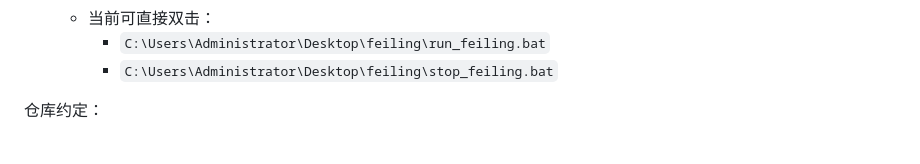
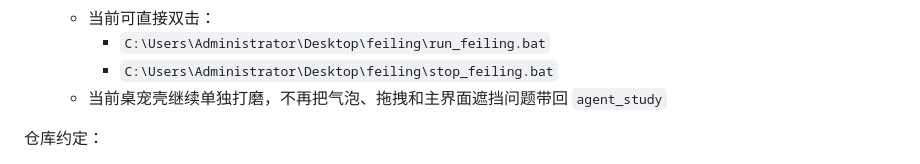
Before and after one commit to Tiyou-zm/myagent_elf, a Markdown page: README.md, the part around the change. GitHub-like rendering.

```diff
--- a/README.md
+++ b/README.md
@@ -21,6 +21,7 @@
   - 当前可直接双击：
     - `C:\Users\Administrator\Desktop\feiling\run_feiling.bat`
     - `C:\Users\Administrator\Desktop\feiling\stop_feiling.bat`
+  - 当前桌宠壳继续单独打磨，不再把气泡、拖拽和主界面遮挡问题带回 `agent_study`
 
 仓库约定：
 
```
Also changed, not shown: LEARNING_JOURNAL.md (+29 -0 lines), PROJECT_CONTEXT.md (+4 -0 lines).
